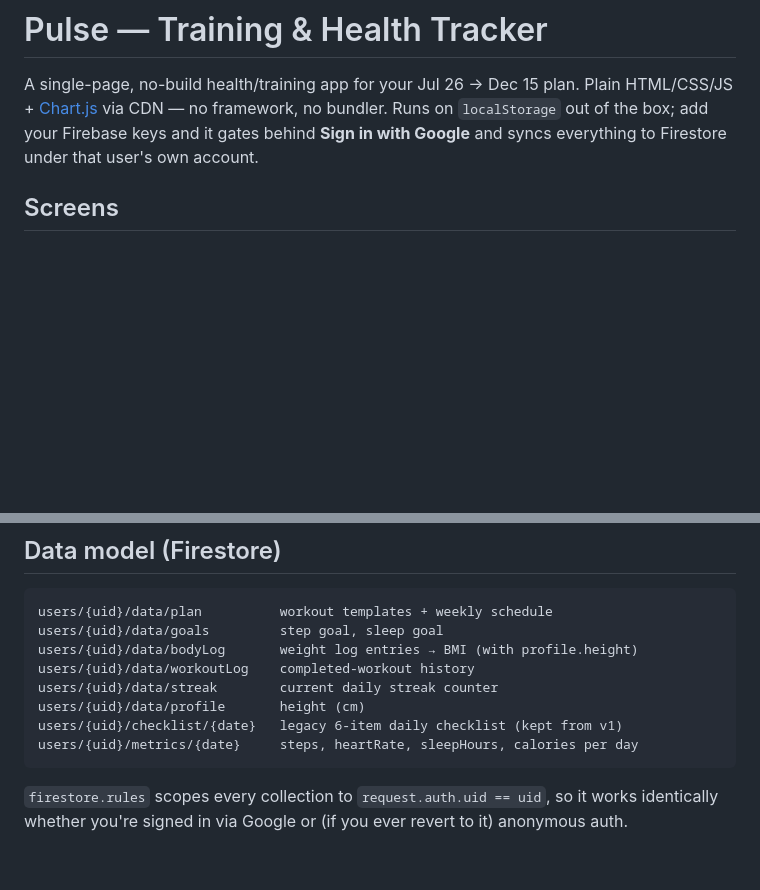
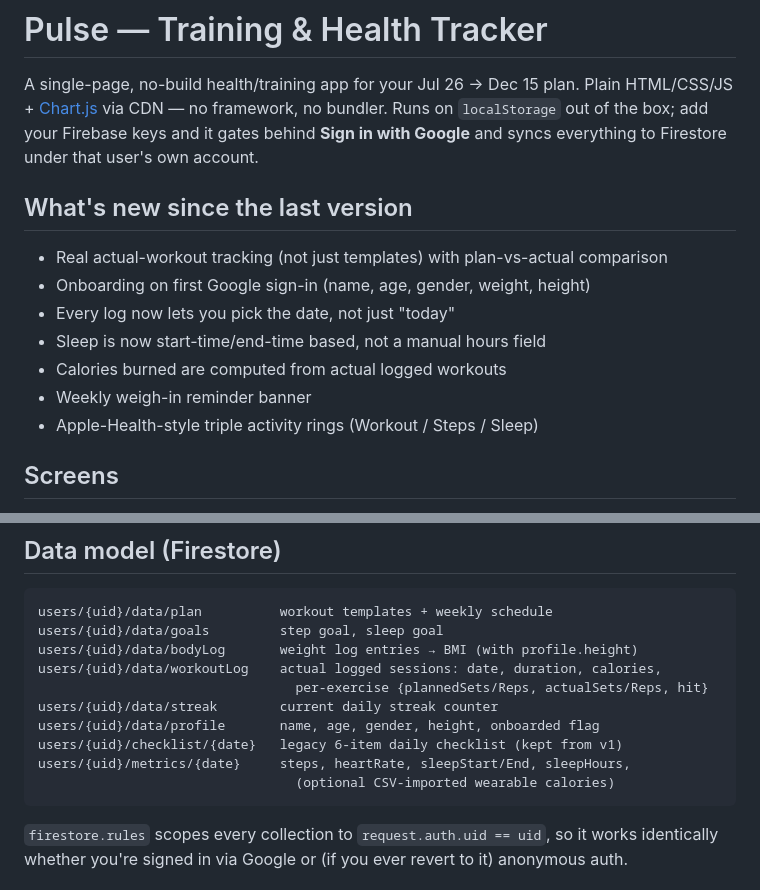
Before and after one commit to ManiBasha/Fit-Tracker, a Markdown page: README.md, 2 parts joined by grey strips. GitHub-like rendering; blank space fills up the shorter version.

Commit message:
Update README with new features and data structure
Added a 'What's new since the last version' section to the README with updates on features and data structure changes.

````diff
--- a/README.md
+++ b/README.md
@@ -5,6 +5,16 @@ Plain HTML/CSS/JS + [Chart.js](https://www.chartjs.org/) via CDN — no
 framework, no bundler. Runs on `localStorage` out of the box; add your
 Firebase keys and it gates behind **Sign in with Google** and syncs
 everything to Firestore under that user's own account.
+
+## What's new since the last version
+
+- Real actual-workout tracking (not just templates) with plan-vs-actual comparison
+- Onboarding on first Google sign-in (name, age, gender, weight, height)
+- Every log now lets you pick the date, not just "today"
+- Sleep is now start-time/end-time based, not a manual hours field
+- Calories burned are computed from actual logged workouts
+- Weekly weigh-in reminder banner
+- Apple-Health-style triple activity rings (Workout / Steps / Sleep)
 
 ## Screens
 
@@ -126,11 +136,13 @@ future change is just edit → commit → push.
 users/{uid}/data/plan          workout templates + weekly schedule
 users/{uid}/data/goals         step goal, sleep goal
 users/{uid}/data/bodyLog       weight log entries → BMI (with profile.height)
-users/{uid}/data/workoutLog    completed-workout history
+users/{uid}/data/workoutLog    actual logged sessions: date, duration, calories,
+                                 per-exercise {plannedSets/Reps, actualSets/Reps, hit}
 users/{uid}/data/streak        current daily streak counter
-users/{uid}/data/profile       height (cm)
+users/{uid}/data/profile       name, age, gender, height, onboarded flag
 users/{uid}/checklist/{date}   legacy 6-item daily checklist (kept from v1)
-users/{uid}/metrics/{date}     steps, heartRate, sleepHours, calories per day
+users/{uid}/metrics/{date}     steps, heartRate, sleepStart/End, sleepHours,
+                                 (optional CSV-imported wearable calories)
 ```
 
 `firestore.rules` scopes every collection to `request.auth.uid == uid`,
````
